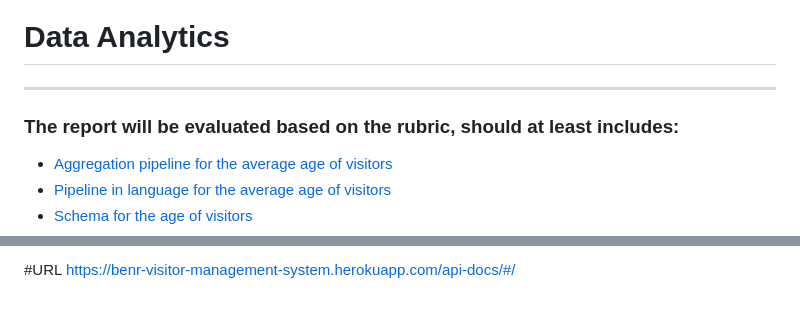
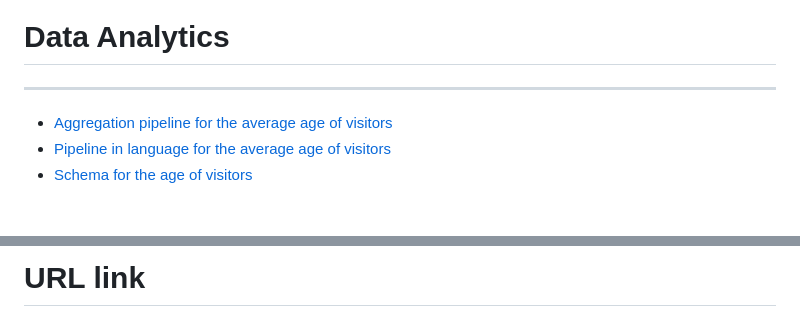
Before and after one commit to YiDong7120/Visitor-Management-System, a Markdown page: README.md, 2 parts joined by grey strips. GitHub-like rendering; blank space fills up the shorter version.

```diff
--- a/README.md
+++ b/README.md
@@ -99,7 +99,6 @@ At the end of the project, a very short but attractive commercial video needs to
 
 # Data Analytics
 ***
-### The report will be evaluated based on the rubric, should at least includes:
 * [Aggregation pipeline for the average age of visitors](Figures/Aggregation%20pipeline%20for%20the%20average%20age%20of%20visitors.png) </br>
 * [Pipeline in language for the average age of visitors](Figures/Pipeline%20in%20language%20for%20the%20average%20age%20of%20visitors.png) </br>
 * [Schema for the age of visitors](Figures/Schema%20for%20the%20age%20of%20visitors.png) </br>
@@ -111,4 +111,3 @@ At the end of the project, a very short but attractive commercial video needs to
 
-
-#URL
+# URL link
 https://benr-visitor-management-system.herokuapp.com/api-docs/#/
```
Also changed, not shown: other parts of README.md (+1 -0 lines).
